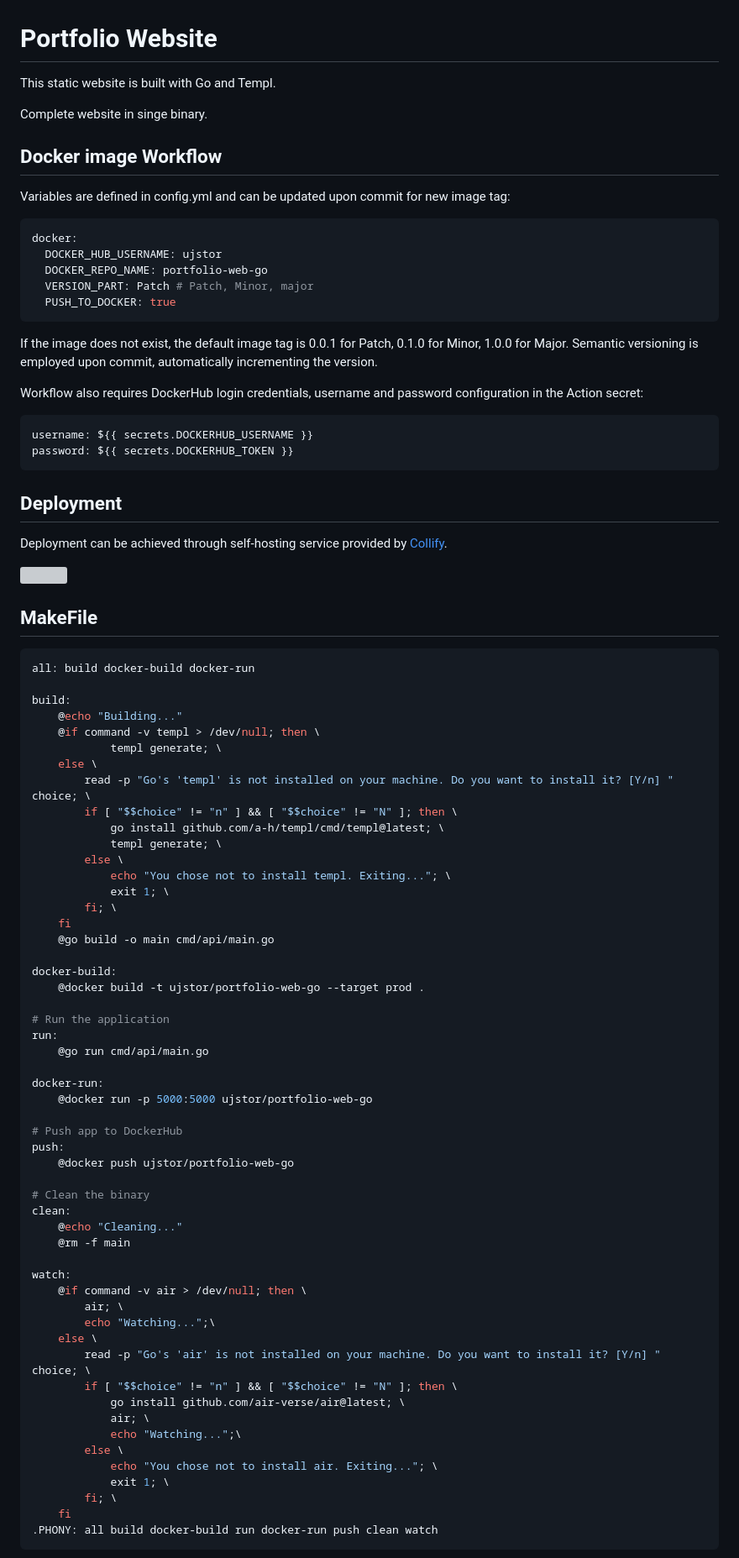
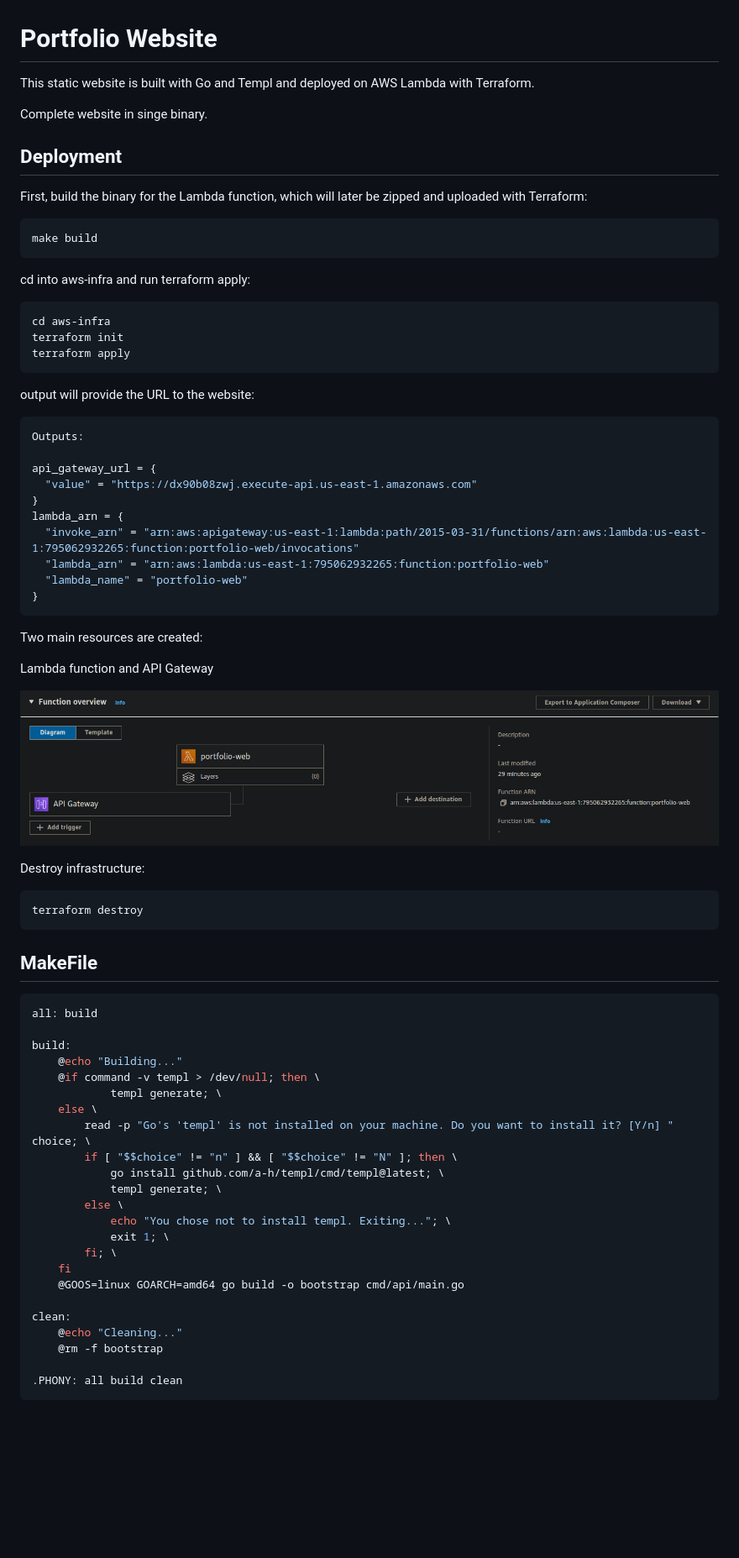
Before and after one commit to Ujstor/portfolio-web, a Markdown page: README.md, the part around one of its changes. Shown at 84% size. GitHub-like rendering; pictures changed too: public/lambda.png (added); blank space fills up the shorter version; grey boxes are pictures that could not be loaded.

Commit message:
aws tf

````diff
--- a/README.md
+++ b/README.md
@@ -1,37 +1,56 @@
 # Portfolio Website
 
-This static website is built with Go and Templ.
+This static website is built with Go and Templ and deployed on AWS Lambda with Terraform.
 
 Complete website in singe binary.
 
-## Docker image Workflow
-Variables are defined in config.yml and can be updated upon commit for new image tag:
+## Deployment
+
+First, build the binary for the Lambda function, which will later be zipped and uploaded with Terraform:
 
 ```bash
-docker:
-  DOCKER_HUB_USERNAME: ujstor
-  DOCKER_REPO_NAME: portfolio-web-go
-  VERSION_PART: Patch # Patch, Minor, major
-  PUSH_TO_DOCKER: true
+make build
 ```
-If the image does not exist, the default image tag is 0.0.1 for Patch, 0.1.0 for Minor, 1.0.0 for Major. Semantic versioning is employed upon commit, automatically incrementing the version.
 
-Workflow also requires DockerHub login credentials, username and password configuration in the Action secret:
+cd into aws-infra and run terraform apply:
 
 ```bash
-username: ${{ secrets.DOCKERHUB_USERNAME }}
-password: ${{ secrets.DOCKERHUB_TOKEN }}
+cd aws-infra
+terraform init
+terraform apply
 ```
 
-## Deployment
-Deployment can be achieved through self-hosting service provided by [Collify](https://coolify.io/docs/installation).
+output will provide the URL to the website:
 
-![](https://i.imgur.com/pi1WaHy.png)
+```bash
+Outputs:
+
+api_gateway_url = {
+  "value" = "https://dx90b08zwj.execute-api.us-east-1.amazonaws.com"
+}
+lambda_arn = {
+  "invoke_arn" = "arn:aws:apigateway:us-east-1:lambda:path/2015-03-31/functions/arn:aws:lambda:us-east-1:795062932265:function:portfolio-web/invocations"
+  "lambda_arn" = "arn:aws:lambda:us-east-1:795062932265:function:portfolio-web"
+  "lambda_name" = "portfolio-web"
+}
+```
+
+Two main resources are created:
+
+Lambda function and API Gateway
+
+![lambda](public/lambda.png)
+
+Destroy infrastructure:
+
+```bash
+terraform destroy
+```
 
 ## MakeFile
 
 ```bash
-all: build docker-build docker-run
+all: build
 
 build:
 	@echo "Building..."
@@ -47,41 +66,11 @@ build:
 			exit 1; \
 		fi; \
 	fi
-	@go build -o main cmd/api/main.go
+	@GOOS=linux GOARCH=amd64 go build -o bootstrap cmd/api/main.go
 
-docker-build:
-	@docker build -t ujstor/portfolio-web-go --target prod .
-
-# Run the application
-run:
-	@go run cmd/api/main.go
-
-docker-run:
-	@docker run -p 5000:5000 ujstor/portfolio-web-go
-
-# Push app to DockerHub
-push:
-	@docker push ujstor/portfolio-web-go
-
-# Clean the binary
 clean:
 	@echo "Cleaning..."
-	@rm -f main
+	@rm -f bootstrap
 
-watch:
-	@if command -v air > /dev/null; then \
-	    air; \
-	    echo "Watching...";\
-	else \
-	    read -p "Go's 'air' is not installed on your machine. Do you want to install it? [Y/n] " choice; \
-	    if [ "$$choice" != "n" ] && [ "$$choice" != "N" ]; then \
-	        go install github.com/air-verse/air@latest; \
-	        air; \
-	        echo "Watching...";\
-	    else \
-	        echo "You chose not to install air. Exiting..."; \
-	        exit 1; \
-	    fi; \
-	fi
-.PHONY: all build docker-build run docker-run push clean watch
+.PHONY: all build clean
 ```
````
Also changed, not shown: other parts of README.md (+2 -0 lines), public/web.png (added), 14 other files.
